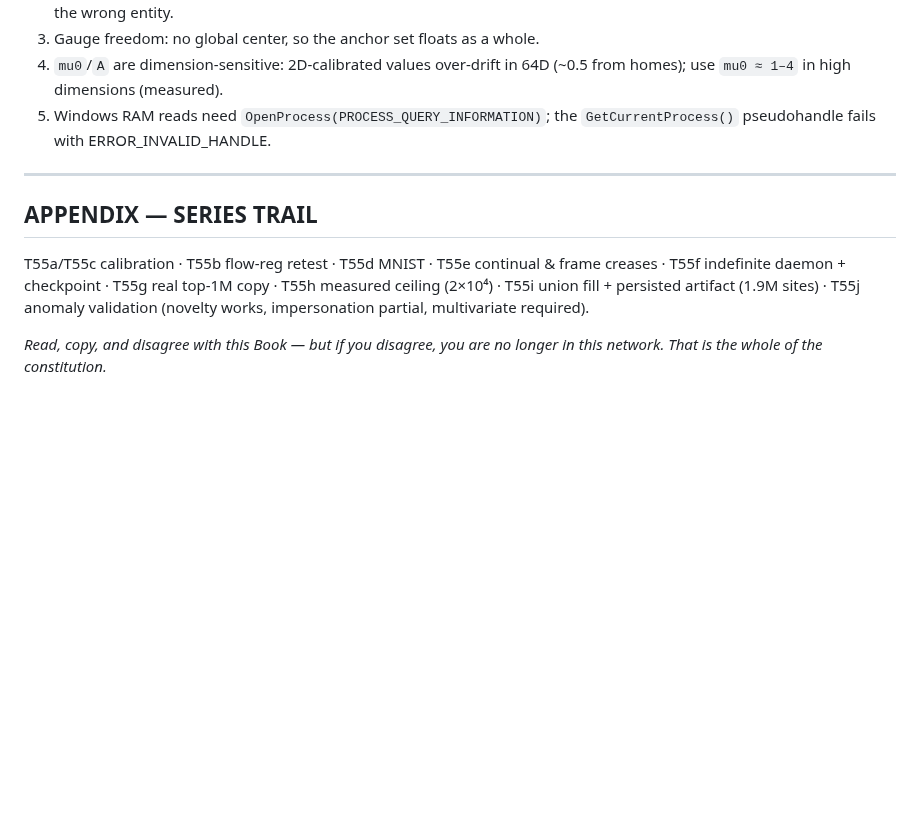
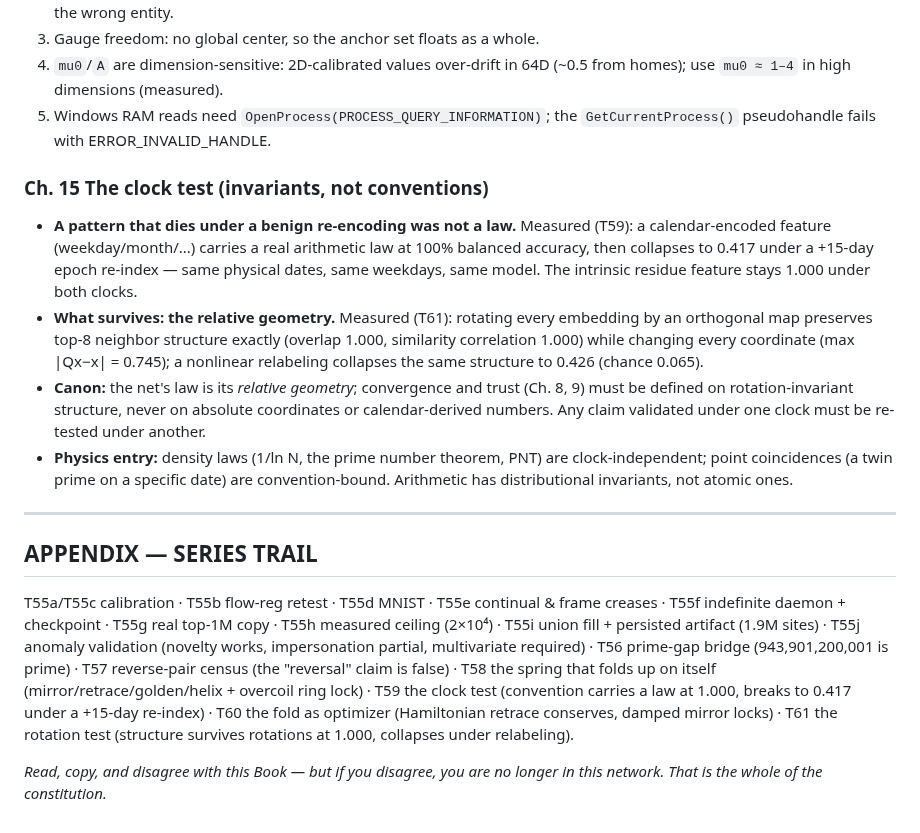
Before and after one commit to Puronbo/Law-Of-Repulsive-Emanation, a Markdown page: docs/THE_BOOK.md, the part around the change. Rendered like a GitHub page; blank space fills up the shorter version.

Commit message:
THE BOOK: add Ch. 15 the clock test (invariants not conventions) + series trail T56-T61

```diff
--- a/docs/THE_BOOK.md
+++ b/docs/THE_BOOK.md
@@ -178,6 +178,25 @@ exact counters (tick, born, killed).
 5. Windows RAM reads need `OpenProcess(PROCESS_QUERY_INFORMATION)`; the
    `GetCurrentProcess()` pseudohandle fails with ERROR_INVALID_HANDLE.
 
+### Ch. 15  The clock test (invariants, not conventions)
+* **A pattern that dies under a benign re-encoding was not a law.**  Measured
+  (T59): a calendar-encoded feature (weekday/month/...) carries a real
+  arithmetic law at 100% balanced accuracy, then collapses to 0.417 under a
+  +15-day epoch re-index — same physical dates, same weekdays, same model.
+  The intrinsic residue feature stays 1.000 under both clocks.
+* **What survives: the relative geometry.**  Measured (T61): rotating every
+  embedding by an orthogonal map preserves top-8 neighbor structure exactly
+  (overlap 1.000, similarity correlation 1.000) while changing every
+  coordinate (max |Qx−x| = 0.745); a nonlinear relabeling collapses the same
+  structure to 0.426 (chance 0.065).
+* **Canon:** the net's law is its *relative geometry*; convergence and trust
+  (Ch. 8, 9) must be defined on rotation-invariant structure, never on
+  absolute coordinates or calendar-derived numbers.  Any claim validated
+  under one clock must be re-tested under another.
+* **Physics entry:** density laws (1/ln N, the prime number theorem, PNT) are
+  clock-independent; point coincidences (a twin prime on a specific date) are
+  convention-bound.  Arithmetic has distributional invariants, not atomic ones.
+
 ---
 
 ## APPENDIX — SERIES TRAIL
@@ -186,7 +205,13 @@ T55a/T55c calibration · T55b flow-reg retest · T55d MNIST · T55e continual
 & frame creases · T55f indefinite daemon + checkpoint · T55g real top-1M
 copy · T55h measured ceiling (2×10⁴) · T55i union fill + persisted artifact
 (1.9M sites) · T55j anomaly validation (novelty works, impersonation partial,
-multivariate required).
+multivariate required) · T56 prime-gap bridge (943,901,200,001 is prime) ·
+T57 reverse-pair census (the "reversal" claim is false) · T58 the spring that
+folds up on itself (mirror/retrace/golden/helix + overcoil ring lock) ·
+T59 the clock test (convention carries a law at 1.000, breaks to 0.417 under
+a +15-day re-index) · T60 the fold as optimizer (Hamiltonian retrace
+conserves, damped mirror locks) · T61 the rotation test (structure survives
+rotations at 1.000, collapses under relabeling).
 
 *Read, copy, and disagree with this Book — but if you disagree, you are no
 longer in this network.  That is the whole of the constitution.*
```
